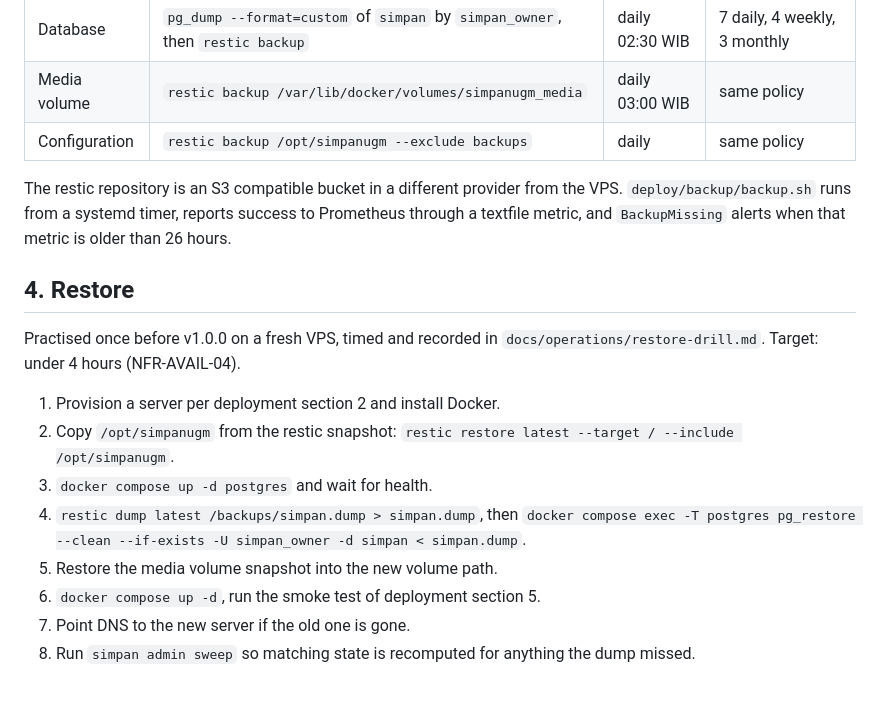
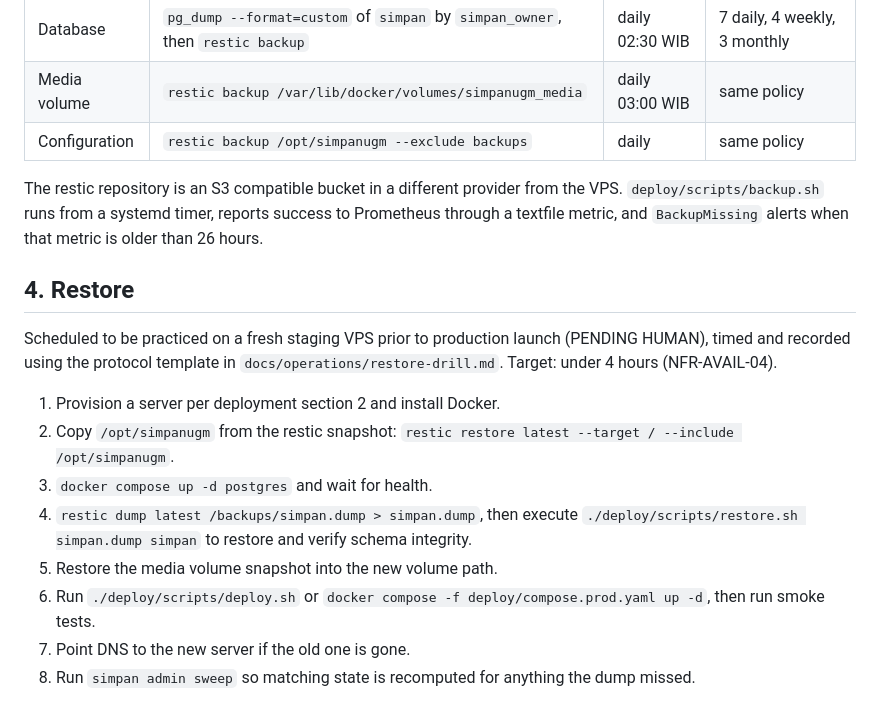
Before and after one commit to pisondev/simpanugm, a Markdown page: docs/operations/runbook.md, the part around the change. Rendered like a GitHub page.

```diff
--- a/docs/operations/runbook.md
+++ b/docs/operations/runbook.md
@@ -85,21 +85,22 @@ candidates after an activation.
 | Configuration | `restic backup /opt/simpanugm --exclude backups` | daily | same policy |
 
 The restic repository is an S3 compatible bucket in a different provider from the VPS.
-`deploy/backup/backup.sh` runs from a systemd timer, reports success to Prometheus through
+`deploy/scripts/backup.sh` runs from a systemd timer, reports success to Prometheus through
 a textfile metric, and `BackupMissing` alerts when that metric is older than 26 hours.
 
 ## 4. Restore
 
-Practised once before v1.0.0 on a fresh VPS, timed and recorded in
-`docs/operations/restore-drill.md`. Target: under 4 hours (NFR-AVAIL-04).
+Scheduled to be practiced on a fresh staging VPS prior to production launch (PENDING HUMAN),
+timed and recorded using the protocol template in `docs/operations/restore-drill.md`.
+Target: under 4 hours (NFR-AVAIL-04).
 
 1. Provision a server per deployment section 2 and install Docker.
 2. Copy `/opt/simpanugm` from the restic snapshot: `restic restore latest --target / --include /opt/simpanugm`.
 3. `docker compose up -d postgres` and wait for health.
-4. `restic dump latest /backups/simpan.dump > simpan.dump`, then
-   `docker compose exec -T postgres pg_restore --clean --if-exists -U simpan_owner -d simpan < simpan.dump`.
+4. `restic dump latest /backups/simpan.dump > simpan.dump`, then execute
+   `./deploy/scripts/restore.sh simpan.dump simpan` to restore and verify schema integrity.
 5. Restore the media volume snapshot into the new volume path.
-6. `docker compose up -d`, run the smoke test of deployment section 5.
+6. Run `./deploy/scripts/deploy.sh` or `docker compose -f deploy/compose.prod.yaml up -d`, then run smoke tests.
 7. Point DNS to the new server if the old one is gone.
 8. Run `simpan admin sweep` so matching state is recomputed for anything the dump missed.
 
```
Also changed, not shown: CHANGELOG.md (+1 -0 lines), docs/operations/restore-drill.md (added, +93 -0 lines).
